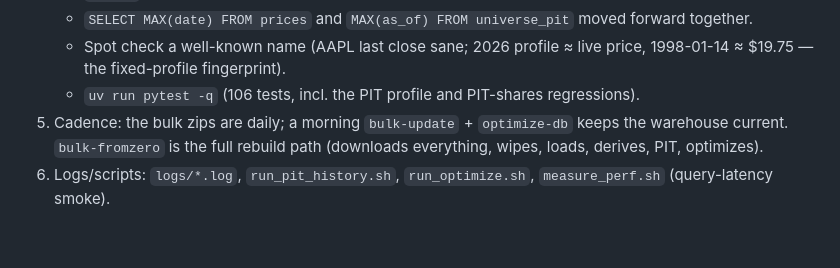
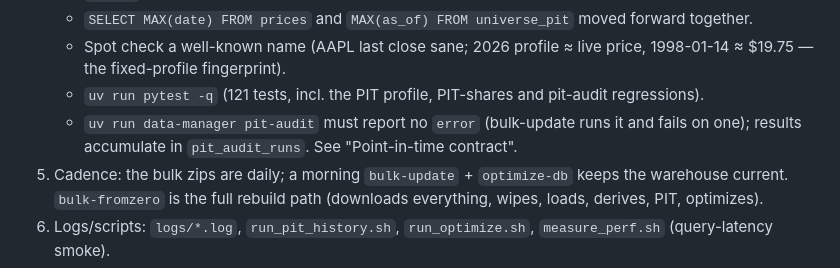
Before and after one commit to marketneutral/data-manager, a Markdown page: AGENTS.md, the part around the change. Rendered like a GitHub page; blank space fills up the shorter version.

```diff
--- a/AGENTS.md
+++ b/AGENTS.md
@@ -416,7 +416,9 @@ on Sundays; Dec 31 + 180 days is a weekend in some years).
      moved forward together.
    * Spot check a well-known name (AAPL last close sane; 2026 profile
      ≈ live price, 1998-01-14 ≈ $19.75 — the fixed-profile fingerprint).
-   * `uv run pytest -q` (106 tests, incl. the PIT profile and PIT-shares regressions).
+   * `uv run pytest -q` (121 tests, incl. the PIT profile, PIT-shares and pit-audit regressions).
+   * `uv run data-manager pit-audit` must report no `error` (bulk-update runs it and fails on
+     one); results accumulate in `pit_audit_runs`. See "Point-in-time contract".
 5. Cadence: the bulk zips are daily; a morning `bulk-update` + `optimize-db`
    keeps the warehouse current. `bulk-fromzero` is the full rebuild path
    (downloads everything, wipes, loads, derives, PIT, optimizes).
```
Also changed, not shown: NOTES.md (+13 -0 lines), README.md (+1 -0 lines).
